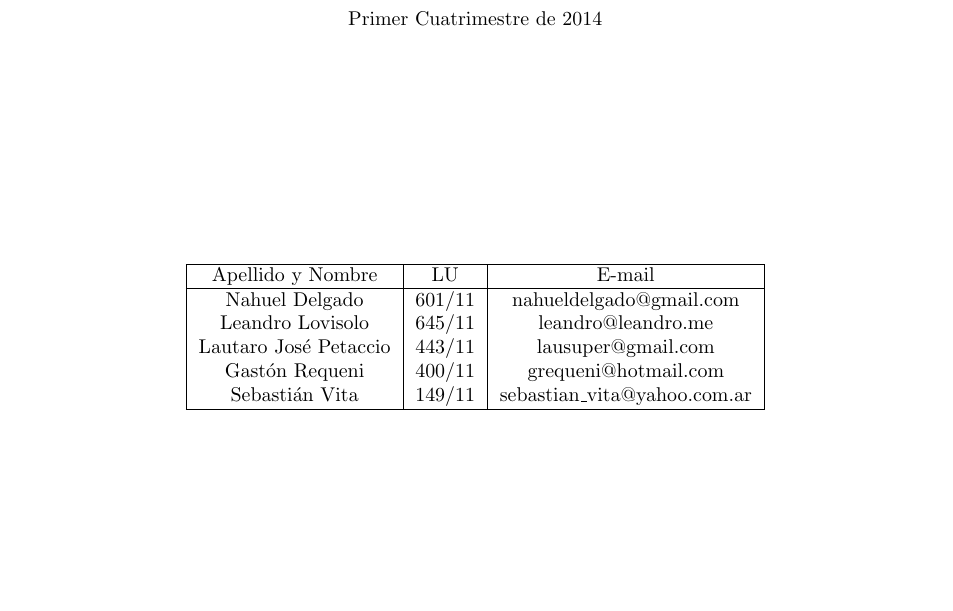
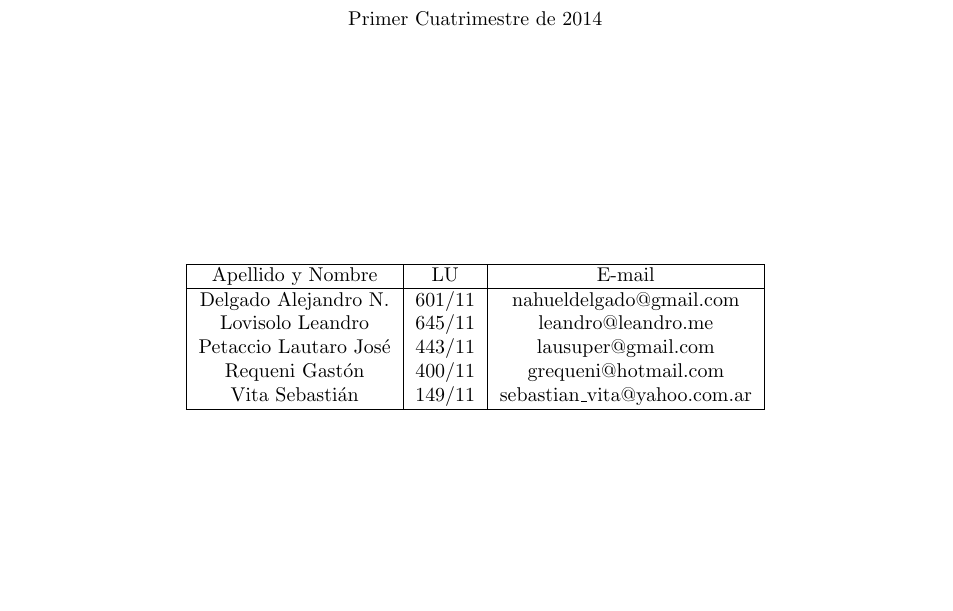
Before and after one commit to LeandroLovisolo/ISW1-TP1, a LaTeX document (tex/informe.tex): part of page 1 of 7, cut so that both start at the same text. Compiled offline with pdfLaTeX.

Commit message:
Corregidos los nombres en la carátula.

```diff
--- a/tex/informe.tex
+++ b/tex/informe.tex
@@ -108,11 +108,11 @@ Primer Cuatrimestre de 2014
 \hline
 Apellido y Nombre & LU & E-mail\\
 \hline
-Nahuel Delgado        & 601/11 & nahueldelgado@gmail.com\\
-Leandro Lovisolo      & 645/11 & leandro@leandro.me\\
-Lautaro José Petaccio & 443/11 & lausuper@gmail.com\\
-Gastón Requeni        & 400/11 & grequeni@hotmail.com\\
-Sebastián Vita        & 149/11 & sebastian\_vita@yahoo.com.ar\\
+Delgado Alejandro N.  & 601/11 & nahueldelgado@gmail.com\\
+Lovisolo Leandro      & 645/11 & leandro@leandro.me\\
+Petaccio Lautaro José & 443/11 & lausuper@gmail.com\\
+Requeni Gastón        & 400/11 & grequeni@hotmail.com\\
+Vita Sebastián        & 149/11 & sebastian\_vita@yahoo.com.ar\\
 \hline
 \end{tabular}
 
```
